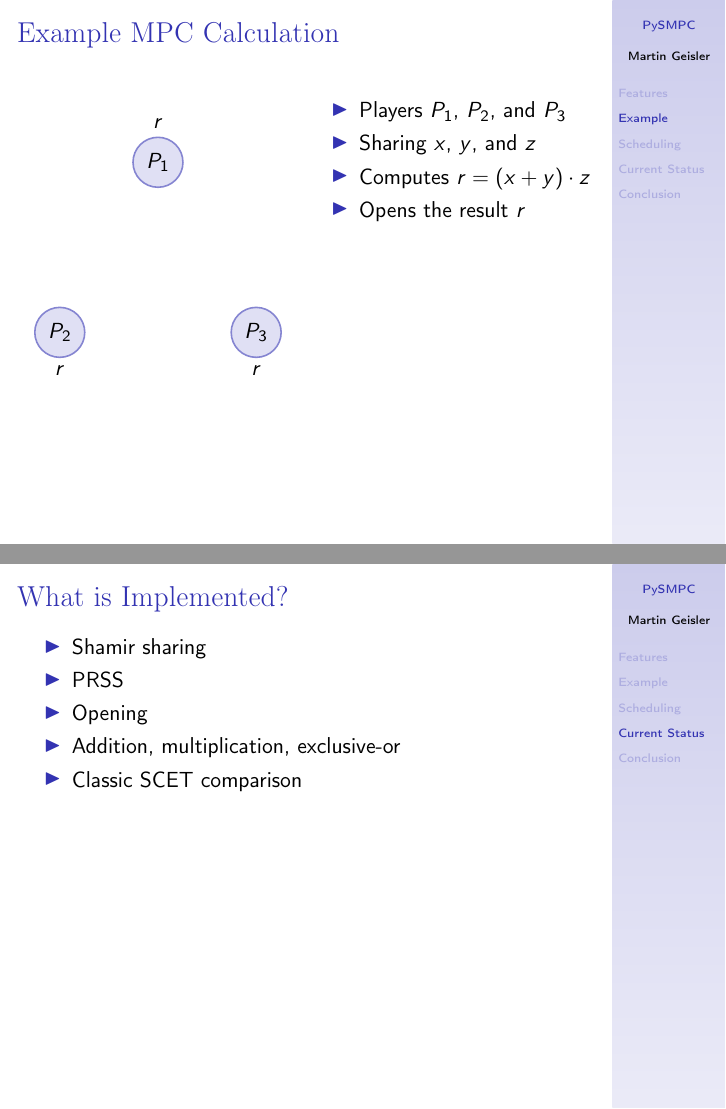
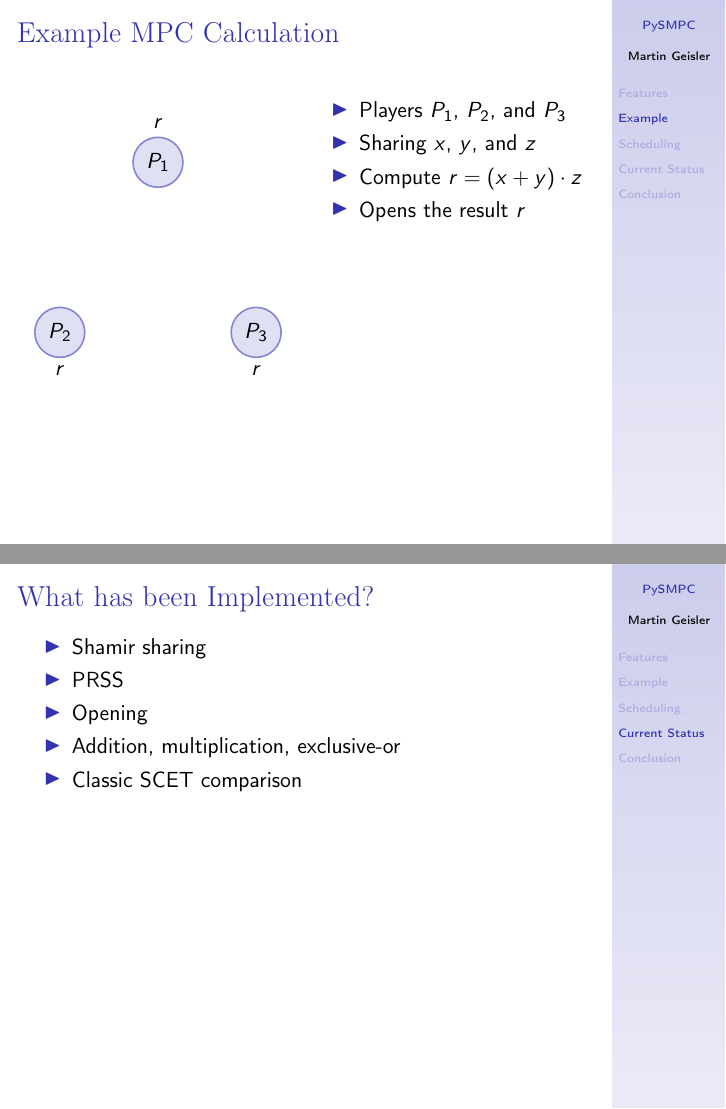
Before and after one commit to kljensen/viff, LaTeX slides (doc/design-talk/design-talk.tex): pages 11 and 19 of 22, joined at a grey line. Compiled offline with pdfLaTeX; a LaTeX package or settings file that is missing is left out.

Commit message:
Fixed final typos.

```diff
--- a/doc/design-talk/design-talk.tex
+++ b/doc/design-talk/design-talk.tex
@@ -190,7 +190,7 @@
     \begin{itemize}
     \item<1-> Players $P_1$, $P_2$, and $P_3$
     \item<2-> Sharing $x$, $y$, and $z$
-    \item<4-> Computes $r= (x+y)\cdot z$
+    \item<4-> Compute $r= (x+y)\cdot z$
     \item<6-> Opens the result $r$
     \end{itemize}
 
@@ -313,7 +313,7 @@
 
 \section{Current Status}
 
-\begin{frame}{What is Implemented?}
+\begin{frame}{What has been Implemented?}
   \begin{itemize}
   \item Shamir sharing
   \item PRSS
```
Also changed, not shown: doc/design-talk/design-talk.tex (2 more changed lines).
